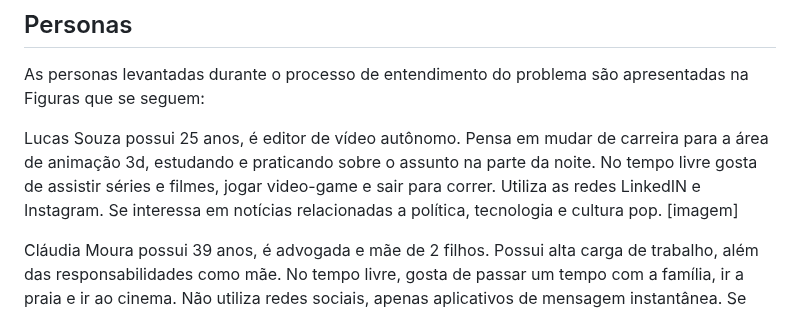
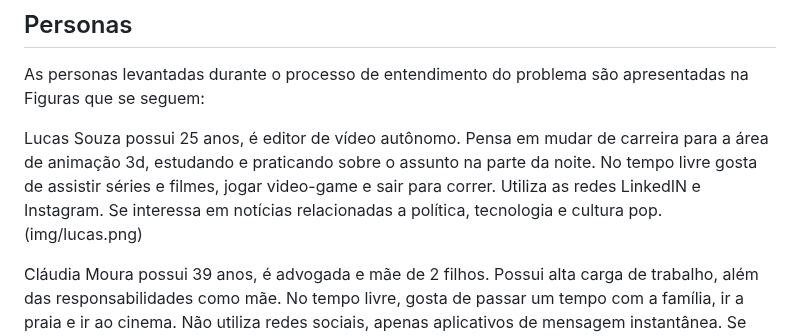
Before and after one commit to ICEI-PUC-Minas-PMV-ADS/pmv-ads-2023-1-e1-proj-web-t16-e1-proj-web-t16-time4-portalnoticias, a Markdown page: docs/02-Especificação do Projeto.md, the part around the change. Rendered like a GitHub page.

```diff
--- a/docs/02-Especificação do Projeto.md
+++ b/docs/02-Especificação do Projeto.md
@@ -10,7 +10,7 @@ Tendo em vista a rotina agitada e com limitações de tempo, o projeto tem como
 As personas levantadas durante o processo de entendimento do problema são apresentadas na Figuras que se seguem:
 
 Lucas Souza possui 25 anos, é editor de vídeo autônomo. Pensa em mudar de carreira para a área de animação 3d, estudando e praticando sobre o assunto na parte da noite. No tempo livre gosta de assistir séries e filmes, jogar video-game e sair para correr. Utiliza as redes LinkedIN e Instagram. Se interessa em notícias relacionadas a política, tecnologia e cultura pop.
-[imagem]
+(img/lucas.png)
 
 Cláudia Moura possui 39 anos, é advogada e mãe de 2 filhos. Possui alta carga de trabalho, além das responsabilidades como mãe. No tempo livre, gosta de passar um tempo com a família, ir a praia e ir ao cinema. Não utiliza redes sociais, apenas aplicativos de mensagem instantânea. Se interessa por notícias relacionadas a política, cultura e acontecimentos diários.
 [imagem]
```
